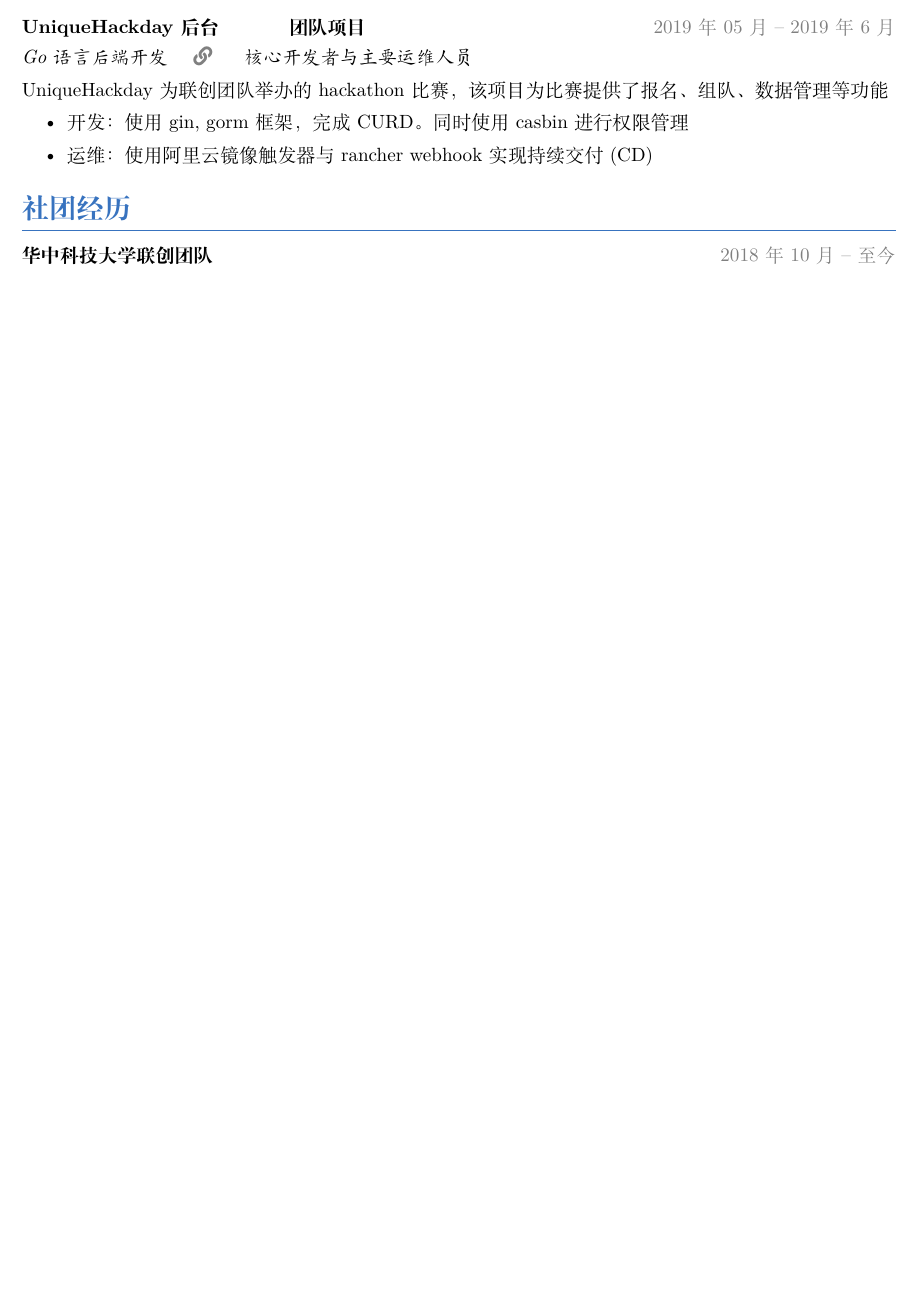
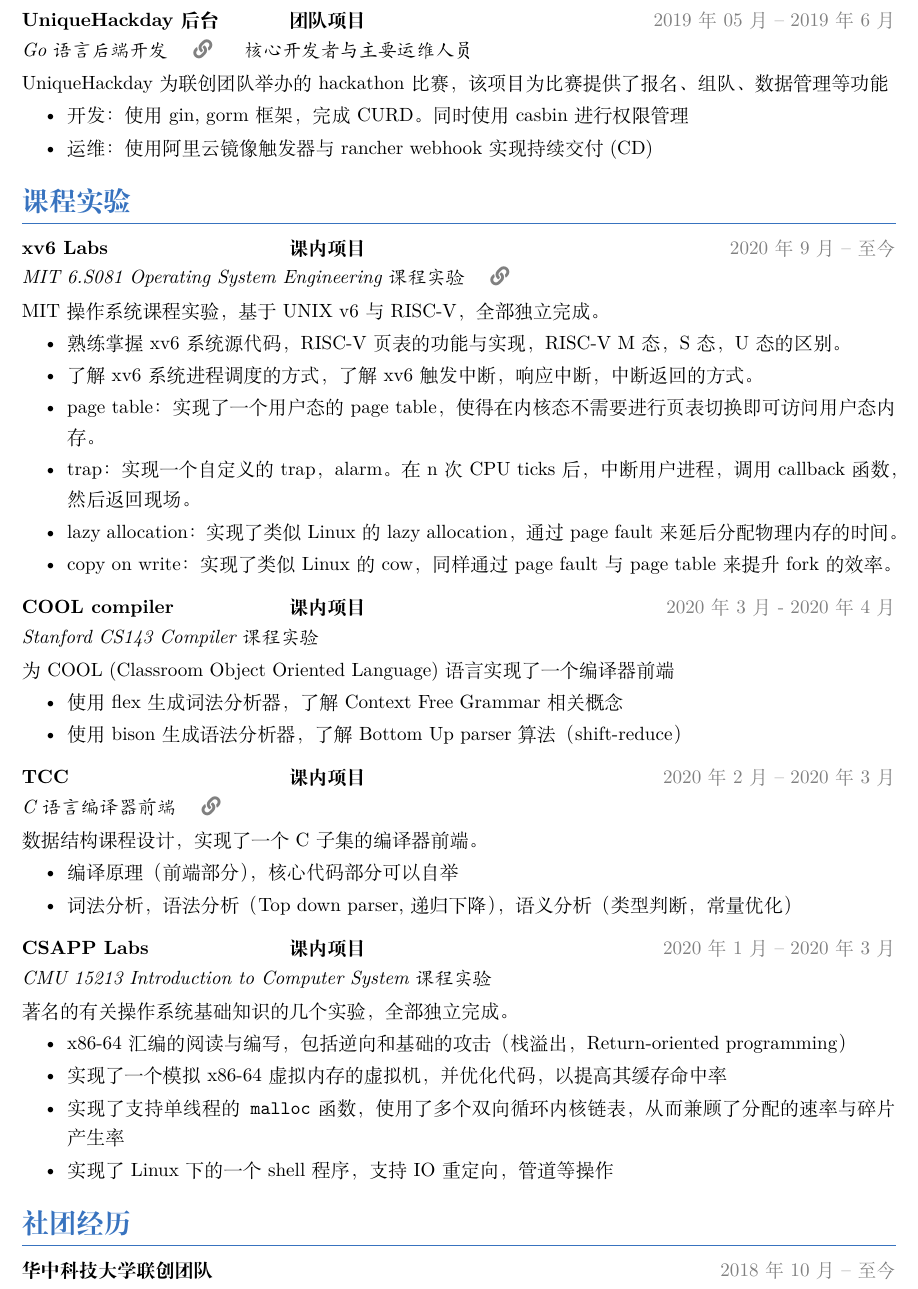
Before and after one commit to colinaaa/resume, a LaTeX CV (resume.tex): part of the page before the commit and part of page 2 of 2 after it, cut so that both start at the same text, the shorter picture padded with empty space. Compiled offline with XeLaTeX.

Commit message:
feat(2020fa): update resume
add a lot course labs

```diff
--- a/resume.tex
+++ b/resume.tex
@@ -97,37 +109,61 @@
   \item 运维：使用阿里云镜像触发器与rancher\ webhook实现持续交付 (CD)
 \end{itemize}
 
+\section{课程实验}
+% ---
+\datedproject{xv6 Labs}{课内项目}{2020年9月 -- 至今}
+{\it MIT 6.S081 Operating System Engineering 课程实验}
+\quad \href{https://github.com/colinaaa/xv6-labs-2020}{{\color{gray}{\faLink}}~}
+\vspace{0.4ex}
+\\
+MIT操作系统课程实验，基于UNIX v6 与 RISC-V，全部独立完成。
+\begin{itemize}
+  \item 熟练掌握xv6系统源代码，RISC-V页表的功能与实现，RISC-V M态，S态，U态的区别。
+  \item 了解xv6系统进程调度的方式，了解xv6触发中断，响应中断，中断返回的方式。
+  \item page table：实现了一个用户态的page table，使得在内核态不需要进行页表切换即可访问用户态内存。
+  \item trap：实现一个自定义的trap，alarm。在n次CPU ticks后，中断用户进程，调用callback函数，然后返回现场。
+  \item lazy allocation：实现了类似Linux的lazy allocation，通过page fault来延后分配物理内存的时间。
+  \item copy on write：实现了类似Linux的cow，同样通过page fault与page table来提升fork的效率。
+\end{itemize}
+
+\datedproject{COOL compiler}{课内项目}{2020年3月 - 2020年4月}
+{\it Stanford CS143 Compiler课程实验}
+\vspace{0.4ex}
+\\
+为COOL (Classroom Object Oriented Language)语言实现了一个编译器前端
+\begin{itemize}
+  \item 使用flex生成词法分析器，了解Context Free Grammar相关概念
+  \item 使用bison生成语法分析器，了解Bottom Up parser算法（shift-reduce）
+\end{itemize}
+
+\datedproject{TCC}{课内项目}{2020年2月 -- 2020年3月}
+{\it C语言编译器前端}
+\quad \href{https://github.com/colinaaa/hello-ds}{{\color{gray}{\faLink}}~}
+\vspace{0.4ex}
+\\
+数据结构课程设计，实现了一个C子集的编译器前端。
+\begin{itemize}
+  \item 编译原理（前端部分），核心代码部分可以自举
+  \item 词法分析，语法分析（Top down parser, 递归下降），语义分析（类型判断，常量优化）
+\end{itemize}
+
+\datedproject{CSAPP Labs}{课内项目}{2020年1月 -- 2020年3月}
+{\it CMU 15213 Introduction to Computer System课程实验}
+\vspace{0.4ex}
+\\
+著名的有关操作系统基础知识的几个实验，全部独立完成。
+\begin{itemize}
+  \item x86-64汇编的阅读与编写，包括逆向和基础的攻击（栈溢出，Return-oriented programming）
+  \item 实现了一个模拟x86-64虚拟内存的虚拟机，并优化代码，以提高其缓存命中率
+  \item 实现了支持单线程的{\tt malloc}函数，使用了多个双向循环内核链表，从而兼顾了分配的速率与碎片产生率
+  \item 实现了Linux下的一个shell程序，支持IO重定向，管道等操作
+\end{itemize}
+%
+% % ---
+
 %%%%%%%%%%%%%%%%%%%%%%%%%%%%%%%%%%%%%%%%
 %            abandoned                 %
 %%%%%%%%%%%%%%%%%%%%%%%%%%%%%%%%%%%%%%%%
-% ---
-% \datedproject{TCC}{课内项目}{2020年2月 -- 2020年3月}
-% {\it C语言编译器前端}
-% \quad \href{https://github.com/colinaaa/hello-ds}{{\color{gray}{\faLink}}~}
-% \quad \emph{核心开发者}
-% \vspace{0.4ex}
-% \\
-% 数据结构课程设计，实现了一个C子集的编译器前端。
-% \begin{itemize}
-%   \item 编译原理（前端部分），核心代码部分可以自举
-%   \item 词法分析，语法分析（Top down parser, 递归下降），语义分析（类型判断，常量优化）
-% \end{itemize}
-%
-% % ---
-% \datedproject{CSAPP Labs}{课内项目}{2020年1月 -- 2020年3月}
-% {\it CMU 15213 Introduction to Computer System课程实验}
-% % \quad \href{https://github.com/colinaaa/hello-ds}{{\color{gray}{\faLink}}~}
-% \quad \emph{核心开发者}
-% \vspace{0.4ex}
-% \\
-% 著名的有关操作系统基础知识的几个实验，全部独立完成。
-% \begin{itemize}
-%   \item x86-64汇编的阅读与编写，包括逆向和基础的攻击（栈溢出，Return-oriented programming）
-%   \item 实现了一个模拟x86-64虚拟内存的虚拟机，并优化代码，以提高其缓存命中率
-%   \item 实现了支持单线程的{\tt malloc}函数，使用了多个双向循环内核链表，从而兼顾了分配的速率与碎片产生率
-%   \item 实现了Linux下的一个shell程序，支持IO重定向，管道等操作
-% \end{itemize}
-
 % ---
 % \datedproject{TCC}{课内项目}{2020年2月 -- 2020年3月}
 % {\it C语言编译器前端}
```
Also changed, not shown: backups/2020fall.pdf (added), resume.tex (12 more changed lines).
